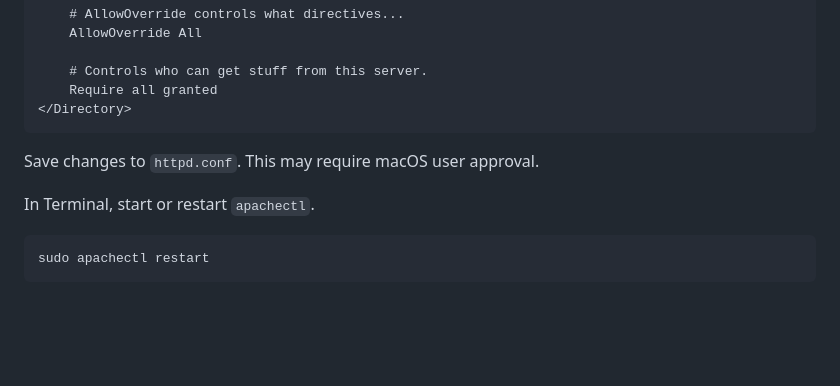
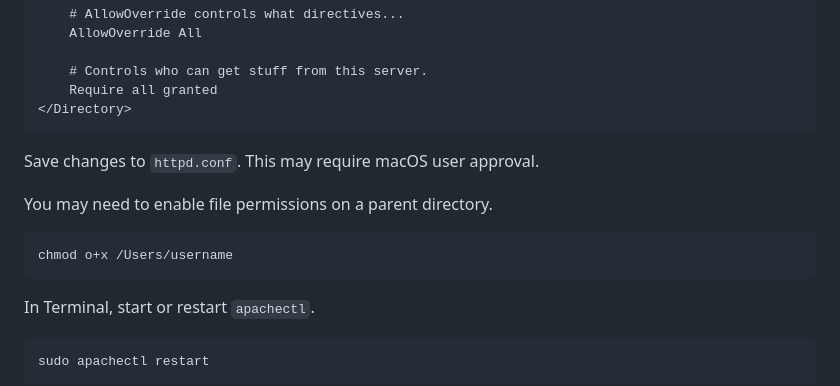
Before and after one commit to desandro/windex, a Markdown page: README.md, the part around the change. Drawn GitHub-style; blank space fills up the shorter version.

Commit message:
chmod o+x /Users/username

````diff
--- a/README.md
+++ b/README.md
@@ -82,6 +82,12 @@ DocumentRoot "/Users/username/dev"
 
 Save changes to `httpd.conf`. This may require macOS user approval.
 
+You may need to enable file permissions on a parent directory.
+
+``` sh
+chmod o+x /Users/username
+```
+
 In Terminal, start or restart `apachectl`.
 
 ``` sh
````
